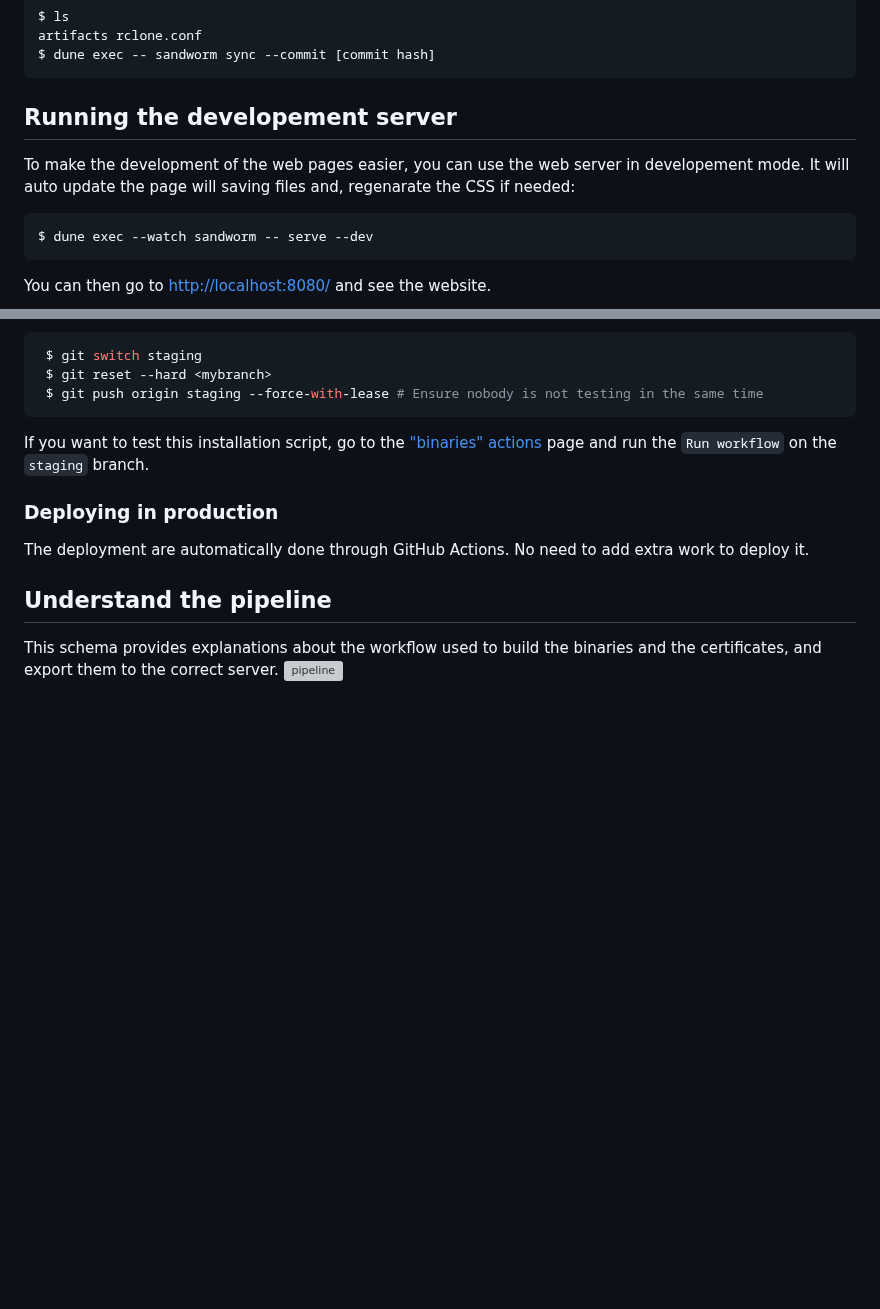
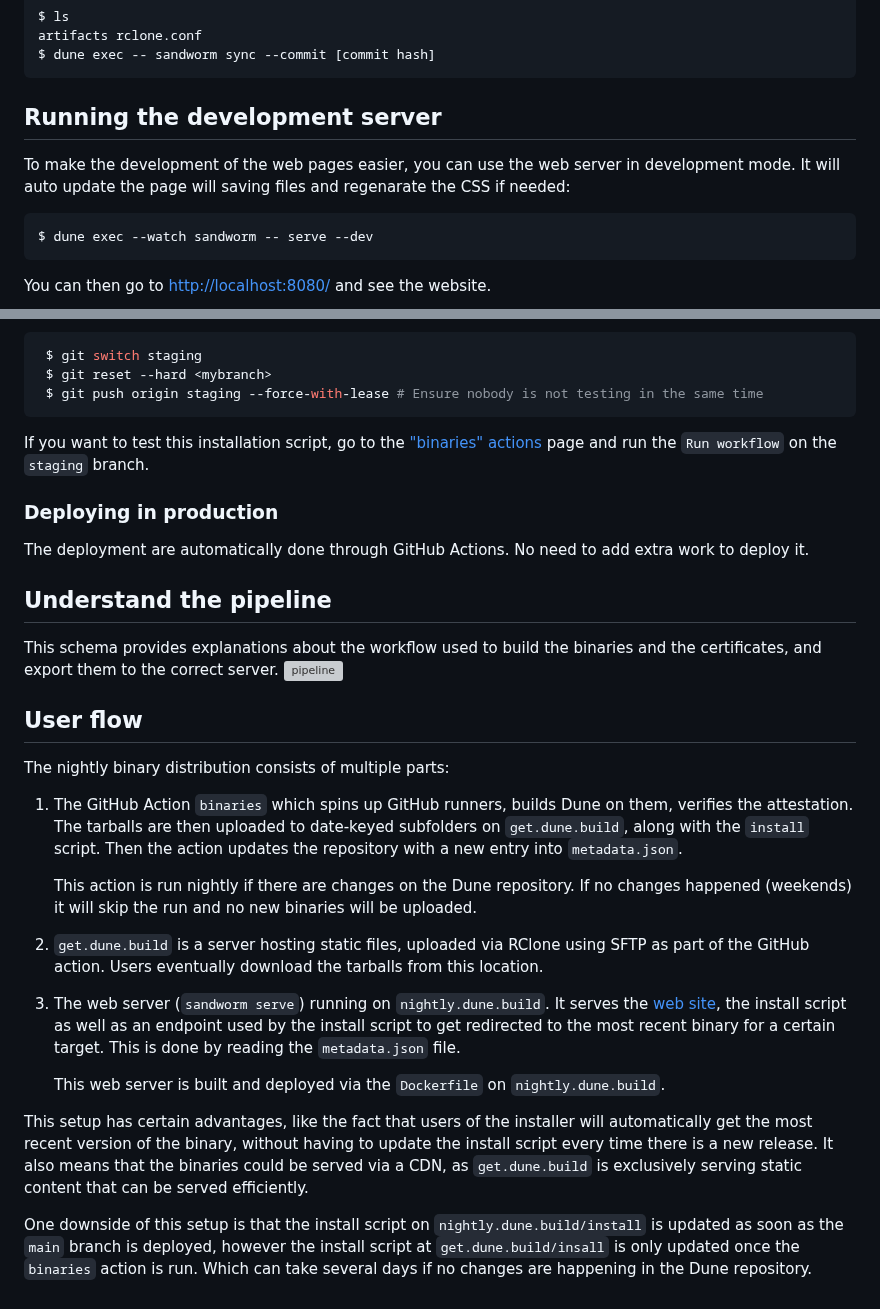
Before and after one commit to ocaml-dune/binary-distribution, a Markdown page: README.md, 2 parts joined by grey strips. GitHub-like rendering; blank space fills up the shorter version; grey boxes are pictures that could not be loaded.

Commit message:
Document the way that `nightly.dune.build` and `get.dune.build` interact
Signed-off-by: Marek Kubica <marek@tarides.com>

````diff
--- a/README.md
+++ b/README.md
@@ -79,10 +79,10 @@ artifacts rclone.conf
 $ dune exec -- sandworm sync --commit [commit hash]
 ```
 
-## Running the developement server
+## Running the development server
 
 To make the development of the web pages easier, you can use the web server in
-developement mode. It will auto update the page will saving files and,
+development mode. It will auto update the page will saving files and
 regenarate the CSS if needed:
 
 ```sh
@@ -123,3 +123,39 @@ extra work to deploy it.
 This schema provides explanations about the workflow used to build the binaries
 and the certificates, and export them to the correct server.
 ![pipeline](./docs/pipeline.svg)
+
+## User flow
+
+The nightly binary distribution consists of multiple parts:
+
+  1. The GitHub Action `binaries` which spins up GitHub runners, builds Dune on
+     them, verifies the attestation. The tarballs are then uploaded to date-keyed
+     subfolders on `get.dune.build`, along with the `install` script. Then the
+     action updates the repository with a new entry into `metadata.json`.
+
+     This action is run nightly if there are changes on the Dune repository. If
+     no changes happened (weekends) it will skip the run and no new binaries
+     will be uploaded.
+  2. `get.dune.build` is a server hosting static files, uploaded via RClone
+     using SFTP as part of the GitHub action. Users eventually download the
+     tarballs from this location.
+  3. The web server (`sandworm serve`) running on `nightly.dune.build`. It
+     serves the [web site](https://nightly.dune.build), the install script
+     as well as an endpoint used by the install script to get redirected to
+     the most recent binary for a certain target. This is done by reading the
+     `metadata.json` file.
+
+     This web server is built and deployed via the `Dockerfile` on
+     `nightly.dune.build`.
+
+This setup has certain advantages, like the fact that users of the installer
+will automatically get the most recent version of the binary, without having to
+update the install script every time there is a new release. It also means that
+the binaries could be served via a CDN, as `get.dune.build` is exclusively
+serving static content that can be served efficiently.
+
+One downside of this setup is that the install script on
+`nightly.dune.build/install` is updated as soon as the `main` branch is
+deployed, however the install script at `get.dune.build/insall` is only updated
+once the `binaries` action is run. Which can take several days if no changes
+are happening in the Dune repository.
````
